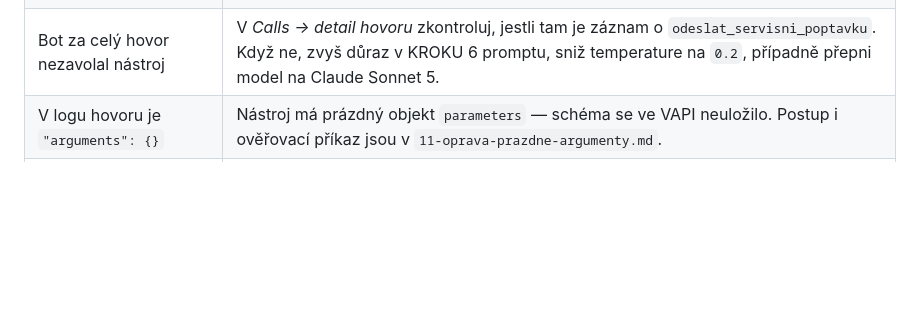
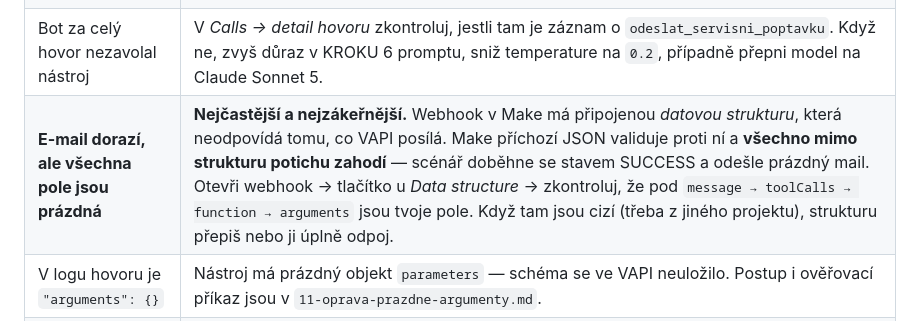
Before and after one commit to paveklukas5-droid/LLLL, a Markdown page: lomax-voiceagent/README.md, the part around the change. Rendered like a GitHub page; blank space fills up the shorter version.

```diff
--- a/lomax-voiceagent/README.md
+++ b/lomax-voiceagent/README.md
@@ -91,6 +91,7 @@ Bot sbírá osobní údaje, takže:
 | E-mail přišel, ale vyplněný je jen telefon | Na webhook dorazil `end-of-call-report` místo tool-callu — chybí filtr `message.type = "tool-calls"` hned za webhookem. Zkontroluj i to, jestli Server URL asistenta nemíří na stejný webhook jako nástroj. |
 | Mail přišel, ale v historii Make nic není | Koukáš do jiného scénáře, nebo má historie zúžený filtr období. Rozšiř na 24 h a projdi i *Incomplete executions*. |
 | Bot za celý hovor nezavolal nástroj | V *Calls → detail hovoru* zkontroluj, jestli tam je záznam o `odeslat_servisni_poptavku`. Když ne, zvyš důraz v KROKU 6 promptu, sniž temperature na `0.2`, případně přepni model na Claude Sonnet 5. |
+| **E-mail dorazí, ale všechna pole jsou prázdná** | **Nejčastější a nejzákeřnější.** Webhook v Make má připojenou *datovou strukturu*, která neodpovídá tomu, co VAPI posílá. Make příchozí JSON validuje proti ní a **všechno mimo strukturu potichu zahodí** — scénář doběhne se stavem SUCCESS a odešle prázdný mail. Otevři webhook → tlačítko u *Data structure* → zkontroluj, že pod `message → toolCalls → function → arguments` jsou tvoje pole. Když tam jsou cizí (třeba z jiného projektu), strukturu přepiš nebo ji úplně odpoj. |
 | V logu hovoru je `"arguments": {}` | Nástroj má prázdný objekt `parameters` — schéma se ve VAPI neuložilo. Postup i ověřovací příkaz jsou v `11-oprava-prazdne-argumenty.md`. |
 | Jeden hovor založil dvě zakázky | Chybí dedup podle `callId` v Make a strop „nástroj jen jednou za hovor" v promptu. |
 | Bot mluví o sobě v mužském rodě | Máš v poli System Prompt starší verzi — pravidlo 2b v `01-system-prompt.md` to řeší. |
```
Also changed, not shown: lomax-voiceagent/11-oprava-prazdne-argumenty.md (+16 -0 lines).
